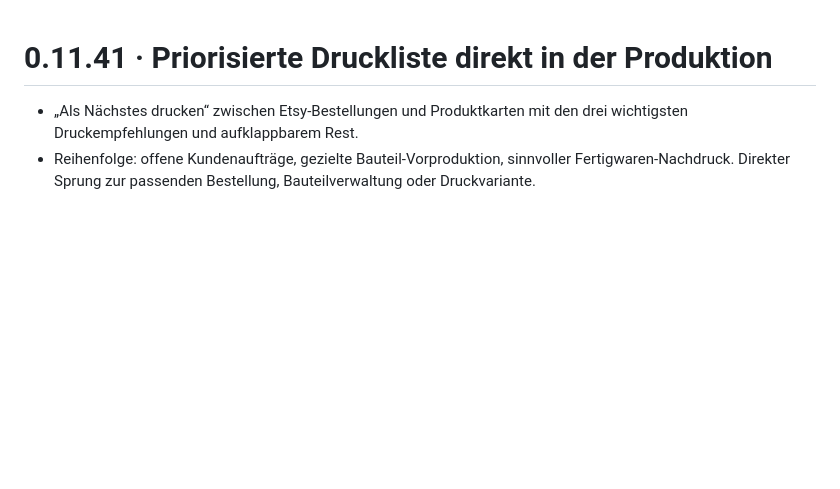
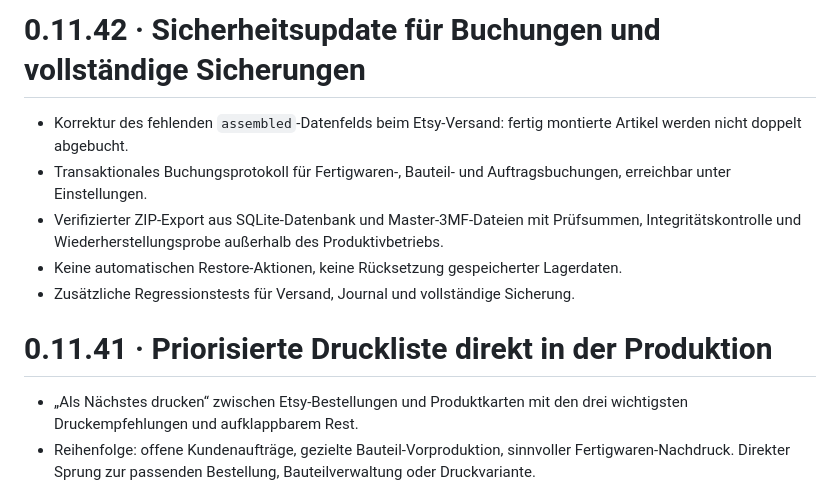
Before and after one commit to badway01/print-pulse-druckplaner, a Markdown page: CHANGELOG.md, the part around the change. Rendered like a GitHub page; blank space fills up the shorter version.

Commit message:
Document v0.11.42 in root changelog

```diff
--- a/CHANGELOG.md
+++ b/CHANGELOG.md
@@ -1,3 +1,11 @@
+# 0.11.42 · Sicherheitsupdate für Buchungen und vollständige Sicherungen
+
+- Korrektur des fehlenden `assembled`-Datenfelds beim Etsy-Versand: fertig montierte Artikel werden nicht doppelt abgebucht.
+- Transaktionales Buchungsprotokoll für Fertigwaren-, Bauteil- und Auftragsbuchungen, erreichbar unter Einstellungen.
+- Verifizierter ZIP-Export aus SQLite-Datenbank und Master-3MF-Dateien mit Prüfsummen, Integritätskontrolle und Wiederherstellungsprobe außerhalb des Produktivbetriebs.
+- Keine automatischen Restore-Aktionen, keine Rücksetzung gespeicherter Lagerdaten.
+- Zusätzliche Regressionstests für Versand, Journal und vollständige Sicherung.
+
 # 0.11.41 · Priorisierte Druckliste direkt in der Produktion
 
 - „Als Nächstes drucken“ zwischen Etsy-Bestellungen und Produktkarten mit den drei wichtigsten Druckempfehlungen und aufklappbarem Rest.
```
